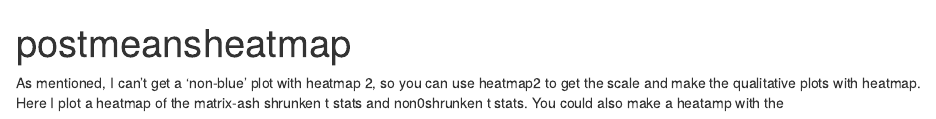
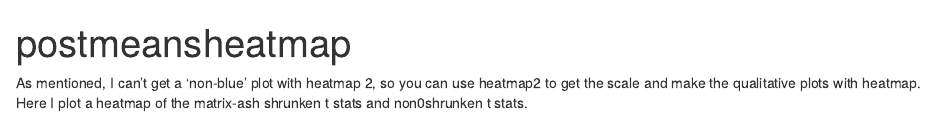
Before and after one commit to stephens999/gtex-viz, an R Markdown document (Plots/postmeansheatmap.Rmd): the page in a window 1100 px wide, from its top. Rendered offline with R 4.5, knitr and Pandoc, with nearby package versions; some code elsewhere in the file could not run offline.

Commit message:
minor plot changes

````diff
--- a/Plots/postmeansheatmap.Rmd
+++ b/Plots/postmeansheatmap.Rmd
@@ -2,7 +2,7 @@
 title: "postmeansheatmap"
 output: html_document
 ---
-As mentioned, I can't get a 'non-blue' plot with heatmap 2, so you can use heatmap2 to get the scale and make the qualitative plots with heatmap. Here I plot a heatmap of the matrix-ash shrunken t stats and non0shrunken t stats. You could also make a heatamp with the
+As mentioned, I can't get a 'non-blue' plot with heatmap 2, so you can use heatmap2 to get the scale and make the qualitative plots with heatmap. Here I plot a heatmap of the matrix-ash shrunken t stats and non0shrunken t stats.
 
 ```{r}
 pathdir=("../data/ET_model_stronggenesnps/")
````
Also changed, not shown: Plots/postmeansheatmap.Rmd (2 more changed lines).
